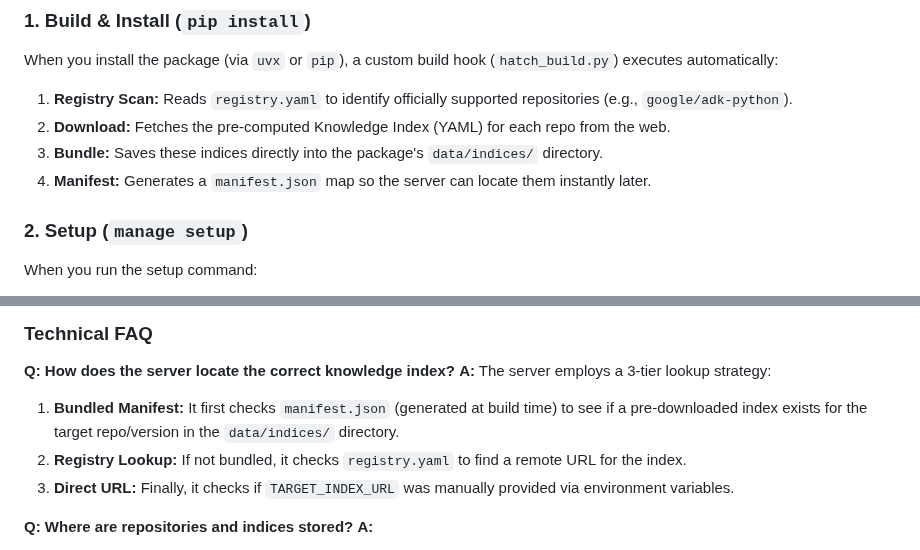
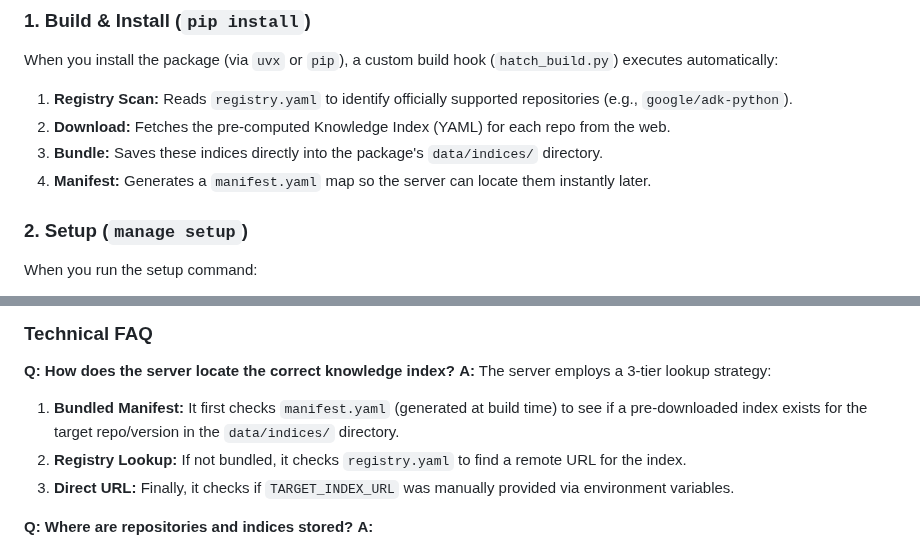
Before and after one commit to ivanmkc/agent-generator, a Markdown page: tools/adk_knowledge_ext/README.md, 2 parts joined by grey strips. Drawn GitHub-style.

```diff
--- a/tools/adk_knowledge_ext/README.md
+++ b/tools/adk_knowledge_ext/README.md
@@ -55,7 +57,7 @@ When you install the package (via `uvx` or `pip`), a custom build hook (`hatch_b
 1.  **Registry Scan:** Reads `registry.yaml` to identify officially supported repositories (e.g., `google/adk-python`).
 2.  **Download:** Fetches the pre-computed Knowledge Index (YAML) for each repo from the web.
 3.  **Bundle:** Saves these indices directly into the package's `data/indices/` directory.
-4.  **Manifest:** Generates a `manifest.json` map so the server can locate them instantly later.
+4.  **Manifest:** Generates a `manifest.yaml` map so the server can locate them instantly later.
 
 ### 2. Setup (`manage setup`)
 When you run the setup command:
@@ -135,7 +142,7 @@ uvx --from ... codebase-knowledge-mcp-manage setup ... --knowledge-index-url fil
 
 **Q: How does the server locate the correct knowledge index?**
 **A:** The server employs a 3-tier lookup strategy:
-1.  **Bundled Manifest:** It first checks `manifest.json` (generated at build time) to see if a pre-downloaded index exists for the target repo/version in the `data/indices/` directory.
+1.  **Bundled Manifest:** It first checks `manifest.yaml` (generated at build time) to see if a pre-downloaded index exists for the target repo/version in the `data/indices/` directory.
 2.  **Registry Lookup:** If not bundled, it checks `registry.yaml` to find a remote URL for the index.
 3.  **Direct URL:** Finally, it checks if `TARGET_INDEX_URL` was manually provided via environment variables.
 
```
Also changed, not shown: other parts of tools/adk_knowledge_ext/README.md (+17 -10 lines).
